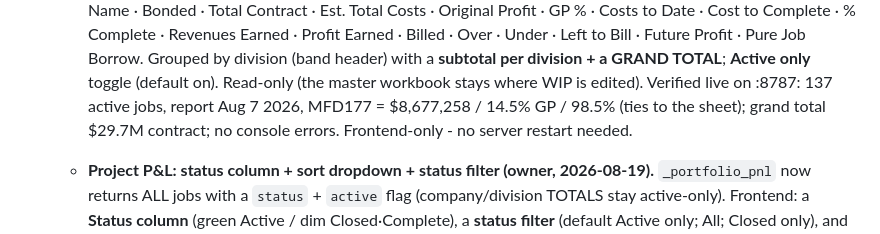
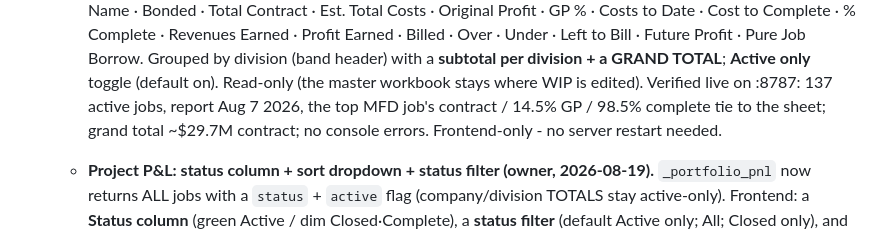
Before and after one commit to Ecarlo-Proficient/Claude-Report, a Markdown page: ledger/STATUS.md, the part around the change. GitHub-like rendering.

Commit message:
status: genericize a dollar figure in the WIP note (data-leak guard)

```diff
--- a/ledger/STATUS.md
+++ b/ledger/STATUS.md
@@ -989,8 +989,8 @@ change to this tool (repo rule). Tool-scope only — business/dollar analyses li
     % Complete · Revenues Earned · Profit Earned · Billed · Over · Under · Left to Bill · Future Profit · Pure Job
     Borrow. Grouped by division (band header) with a **subtotal per division + a GRAND TOTAL**; **Active only**
     toggle (default on). Read-only (the master workbook stays where WIP is edited). Verified live on :8787: 137
-    active jobs, report Aug 7 2026, MFD177 = $8,677,258 / 14.5% GP / 98.5% (ties to the sheet); grand total
-    $29.7M contract; no console errors. Frontend-only - no server restart needed.
+    active jobs, report Aug 7 2026, the top MFD job's contract / 14.5% GP / 98.5% complete tie to the sheet;
+    grand total ~$29.7M contract; no console errors. Frontend-only - no server restart needed.
 
   - **Project P&L: status column + sort dropdown + status filter (owner, 2026-08-19).** `_portfolio_pnl` now
     returns ALL jobs with a `status` + `active` flag (company/division TOTALS stay active-only). Frontend:
```
